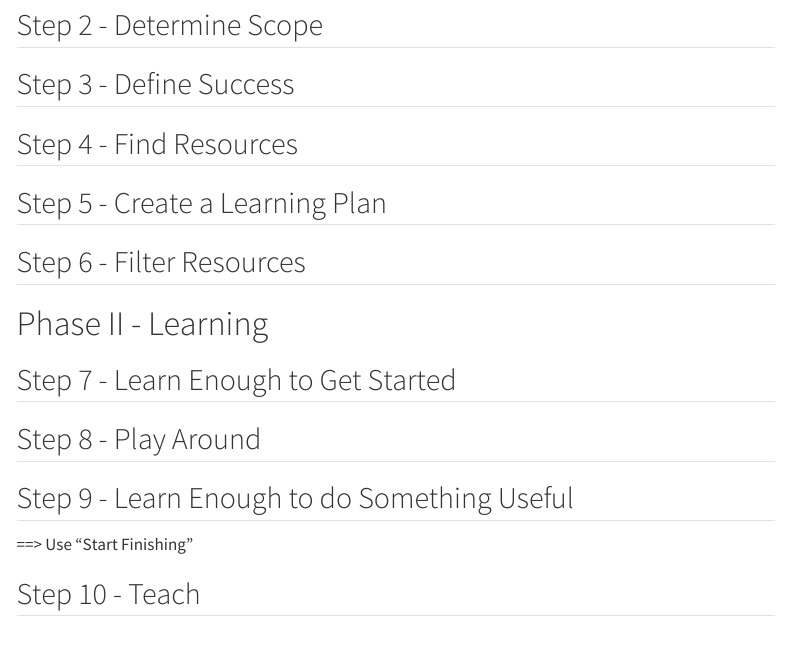
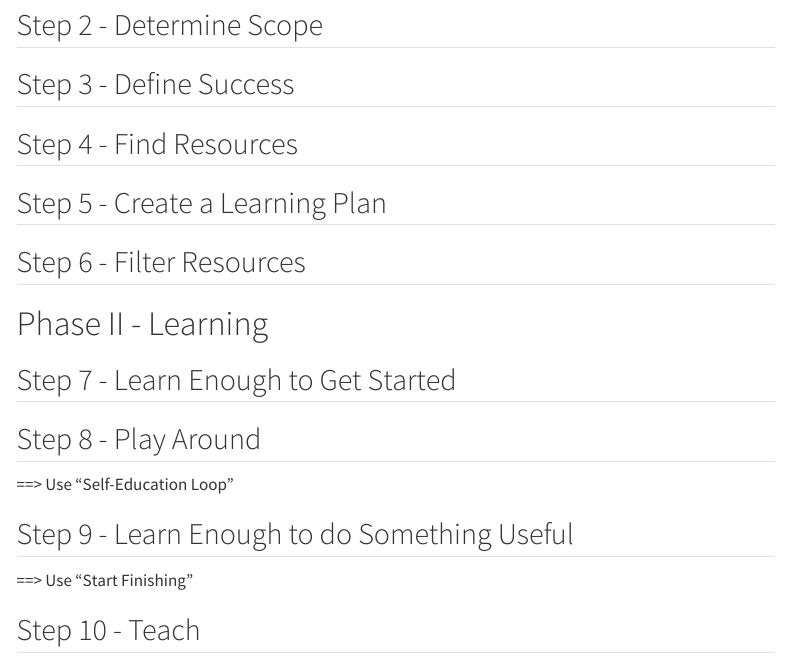
Before and after one commit to vanHeemstraSystems/-learning-security-cyber-security, a Quarto document (basic-flow.qmd): the page in a window 1100 px wide, from 260 px down. Rendered offline with R 4.5, knitr and Pandoc in place of Quarto, with nearby package versions; menus at the side of the page are left out.

Commit message:
Update basic-flow.qmd

```diff
--- a/basic-flow.qmd
+++ b/basic-flow.qmd
@@ -24,6 +24,8 @@ Based on "10-Step Learning System" by John Sonmez at https://github.com/vanHeems
 
 ## Step 8 - Play Around
 
+==> Use "Self-Education Loop"
+
 ## Step 9 - Learn Enough to do Something Useful
 
 ==> Use "Start Finishing"
```
